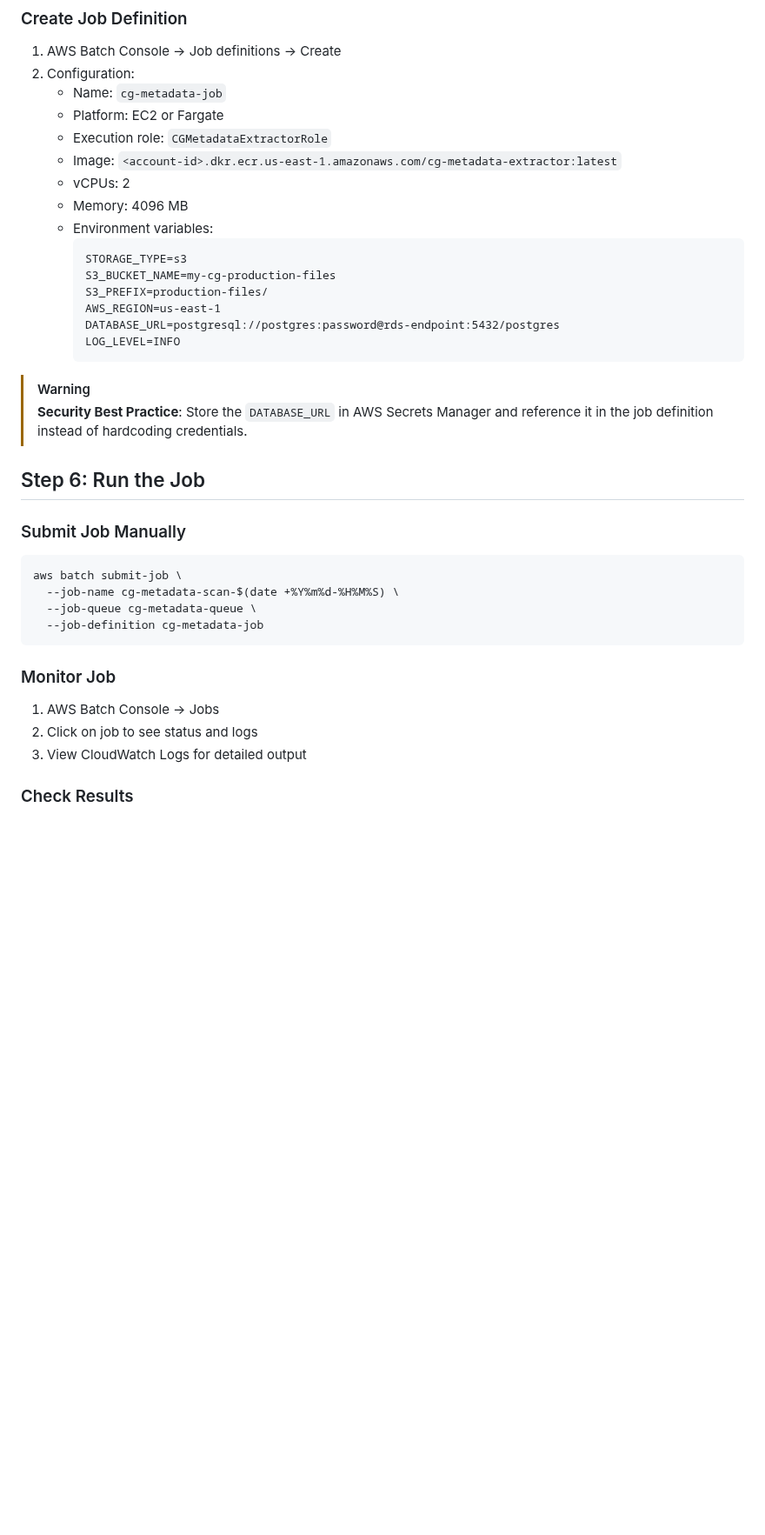
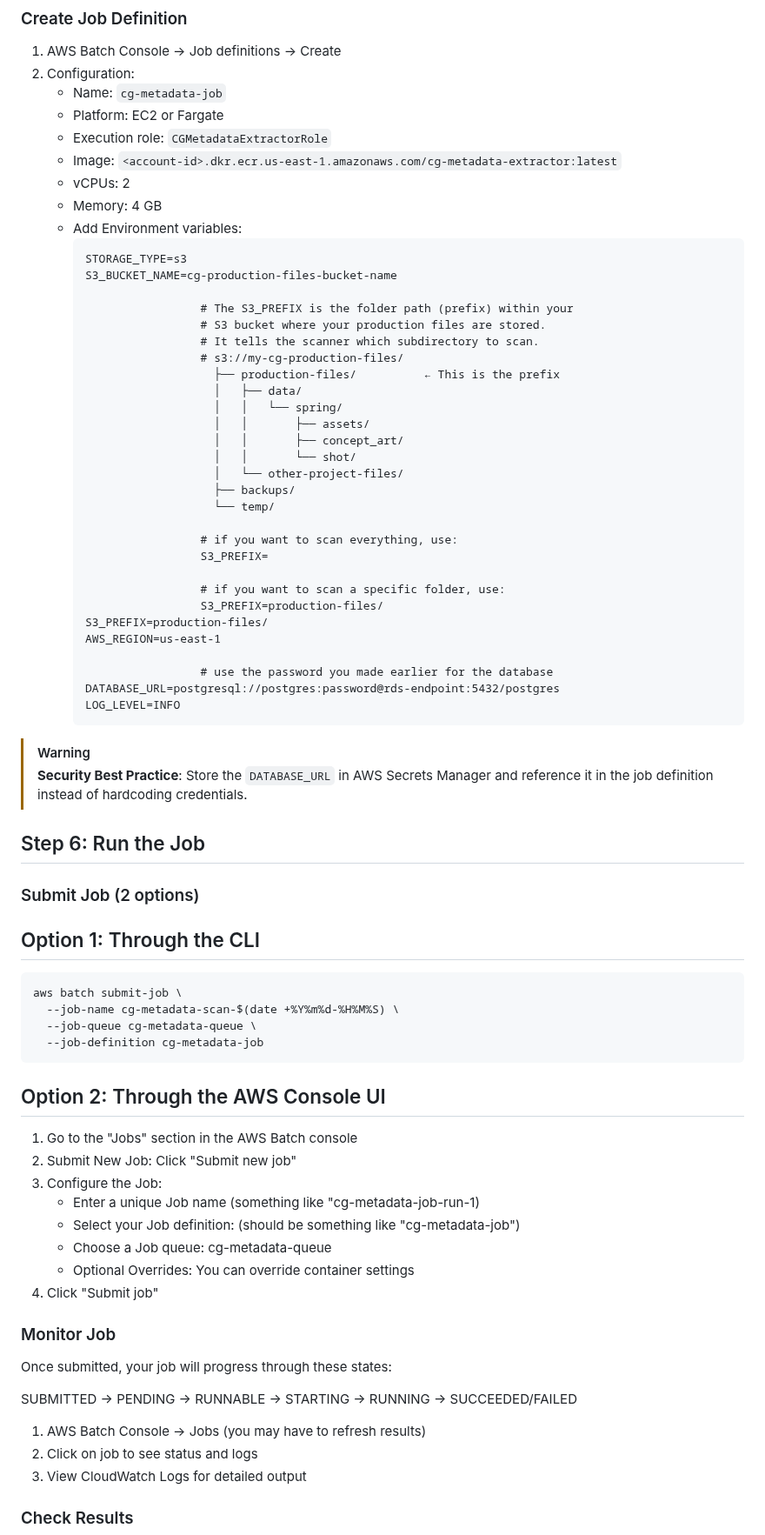
Before and after one commit to CameronDetig/CG_Production_Metadata_Extractor, a Markdown page: docs/aws-batch-deployment.md, the part around one of its changes. Shown at 87% size. GitHub-like rendering; blank space fills up the shorter version.

Commit message:
added info to the deployment doc

````diff
--- a/docs/aws-batch-deployment.md
+++ b/docs/aws-batch-deployment.md
@@ -183,13 +214,35 @@ Create a policy named `CGMetadataExtractorPolicy` with these permissions:
    - Execution role: `CGMetadataExtractorRole`
    - Image: `<account-id>.dkr.ecr.us-east-1.amazonaws.com/cg-metadata-extractor:latest`
    - vCPUs: 2
-   - Memory: 4096 MB
-   - Environment variables:
+   - Memory: 4 GB
+   - Add Environment variables:
      ```
      STORAGE_TYPE=s3
-     S3_BUCKET_NAME=my-cg-production-files
+     S3_BUCKET_NAME=cg-production-files-bucket-name
+
+                      # The S3_PREFIX is the folder path (prefix) within your
+                      # S3 bucket where your production files are stored.
+                      # It tells the scanner which subdirectory to scan.
+                      # s3://my-cg-production-files/
+                        ├── production-files/          ← This is the prefix
+                        │   ├── data/
+                        │   │   └── spring/
+                        │   │       ├── assets/
+                        │   │       ├── concept_art/
+                        │   │       └── shot/
+                        │   └── other-project-files/
+                        ├── backups/
+                        └── temp/
+
+                      # if you want to scan everything, use:
+                      S3_PREFIX=
+
+                      # if you want to scan a specific folder, use:
+                      S3_PREFIX=production-files/
      S3_PREFIX=production-files/
      AWS_REGION=us-east-1
+
+                      # use the password you made earlier for the database
      DATABASE_URL=postgresql://postgres:password@rds-endpoint:5432/postgres
      LOG_LEVEL=INFO
      ```
@@ -199,7 +252,9 @@ Create a policy named `CGMetadataExtractorPolicy` with these permissions:
 
 ## Step 6: Run the Job
 
-### Submit Job Manually
+### Submit Job (2 options)
+
+## Option 1: Through the CLI
 
 ```bash
 aws batch submit-job \
@@ -208,9 +263,24 @@ aws batch submit-job \
   --job-definition cg-metadata-job
 ```
 
+## Option 2: Through the AWS Console UI
+1. Go to the "Jobs" section in the AWS Batch console
+2. Submit New Job: Click "Submit new job"
+3. Configure the Job:
+    - Enter a unique Job name (something like "cg-metadata-job-run-1)
+    - Select your Job definition: (should be something like "cg-metadata-job")
+    - Choose a Job queue: cg-metadata-queue
+    - Optional Overrides: You can override container settings
+4. Click "Submit job"
+
+
 ### Monitor Job
 
-1. AWS Batch Console → Jobs
+Once submitted, your job will progress through these states:
+
+SUBMITTED → PENDING → RUNNABLE → STARTING → RUNNING → SUCCEEDED/FAILED
+
+1. AWS Batch Console → Jobs  (you may have to refresh results)
 2. Click on job to see status and logs
 3. View CloudWatch Logs for detailed output
 
````
Also changed, not shown: other parts of docs/aws-batch-deployment.md (+50 -9 lines), docs/images/connect_to_db.png (added).
